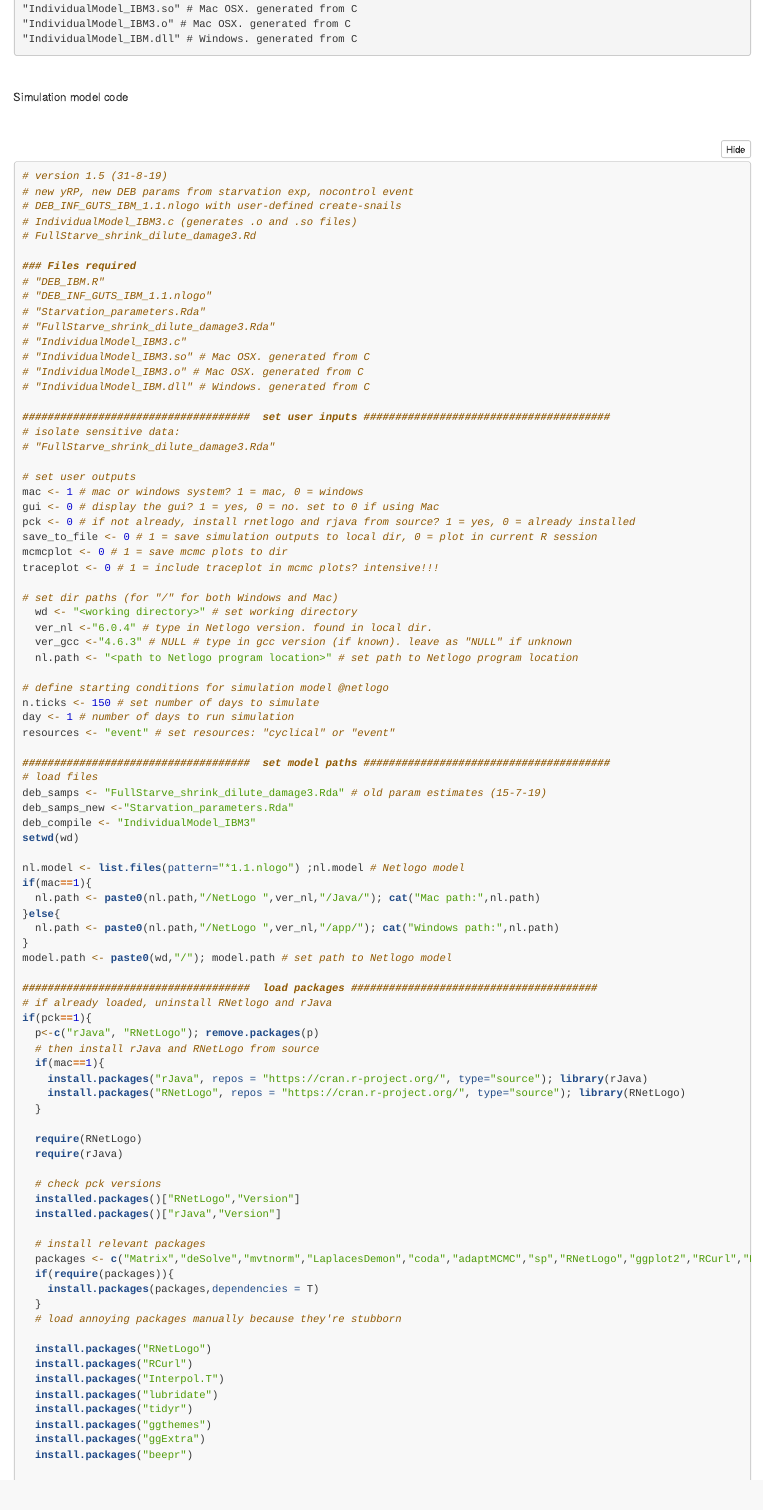
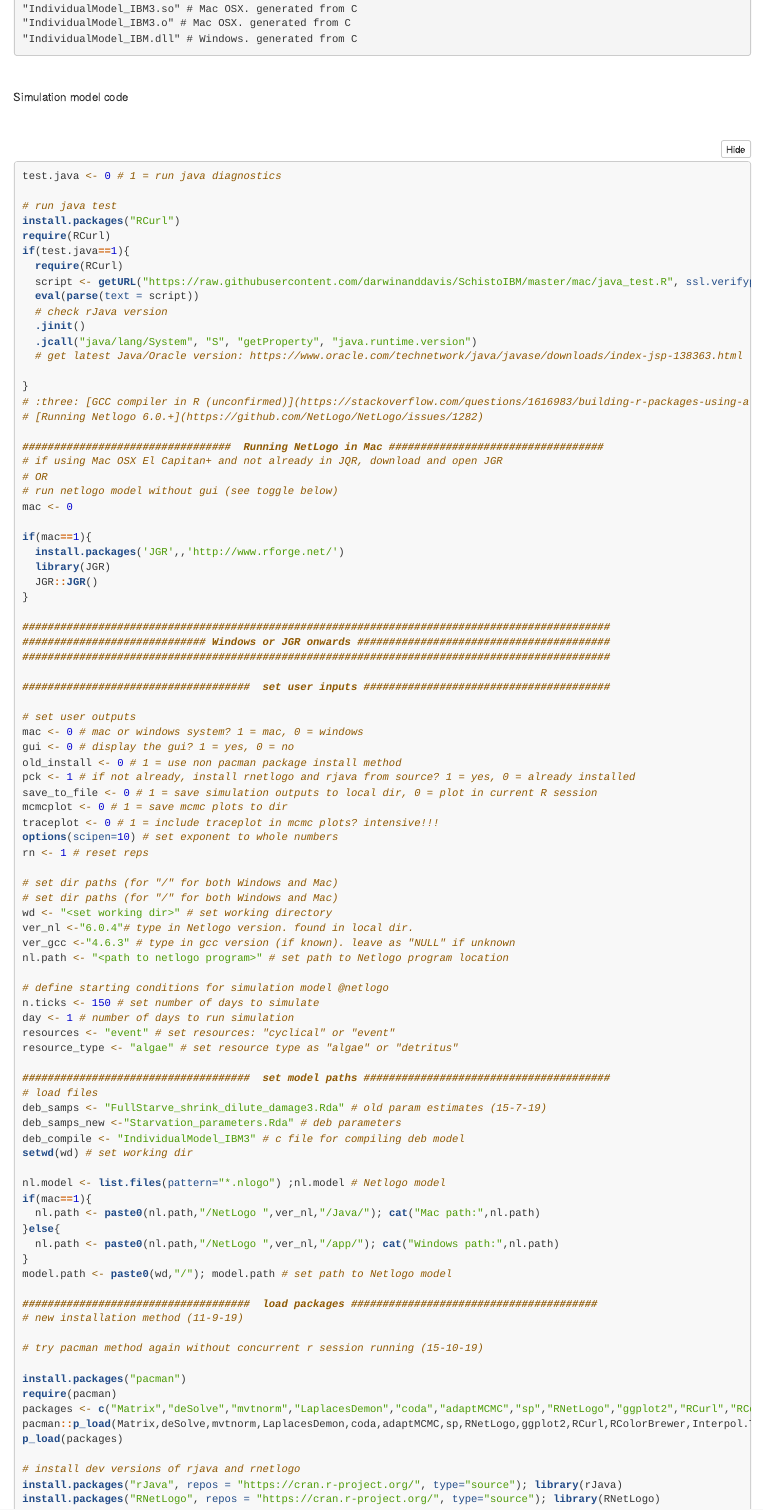
Before and after one commit to darwinanddavis/MalishevCivitello_hostcontrol, an R Markdown document (MalishevCivitello_A2.Rmd): the page in a window 1100 px wide, from 590 px down before the commit and from 1080 px down after it, so that both start at the same text. Rendered offline with R 4.5, knitr and Pandoc, with nearby package versions; folded parts are opened.

````diff
--- a/MalishevCivitello_appendix.Rmd
+++ b/MalishevCivitello_A2.Rmd
@@ -47,7 +47,7 @@
   session: !r sessionInfo()
   version: !r getRversion()
   email: "matthew.malishev@gmail.com"
-  doi: https://github.com/darwinanddavis/MalishevCivitello_hostcontrol
+  doi: ""
 classoption: portrait
 ---
 
@@ -100,54 +105,74 @@
 \
 
 ```{r, eval=F, echo=T}
+test.java <- 0 # 1 = run java diagnostics
 
-# version 1.5 (31-8-19)
-# new yRP, new DEB params from starvation exp, nocontrol event
-# DEB_INF_GUTS_IBM_1.1.nlogo with user-defined create-snails
-# IndividualModel_IBM3.c (generates .o and .so files)
-# FullStarve_shrink_dilute_damage3.Rd
+# run java test
+install.packages("RCurl")
+require(RCurl)
+if(test.java==1){
+  require(RCurl)
+  script <- getURL("https://raw.githubusercontent.com/darwinanddavis/SchistoIBM/master/mac/java_test.R", ssl.verifypeer = FALSE)
+  eval(parse(text = script))
+  # check rJava version
+  .jinit()
+  .jcall("java/lang/System", "S", "getProperty", "java.runtime.version")
+  # get latest Java/Oracle version: https://www.oracle.com/technetwork/java/javase/downloads/index-jsp-138363.html
 
-### Files required
-# "DEB_IBM.R"
-# "DEB_INF_GUTS_IBM_1.1.nlogo"
-# "Starvation_parameters.Rda"
-# "FullStarve_shrink_dilute_damage3.Rda"
-# "IndividualModel_IBM3.c"
-# "IndividualModel_IBM3.so" # Mac OSX. generated from C
-# "IndividualModel_IBM3.o" # Mac OSX. generated from C
-# "IndividualModel_IBM.dll" # Windows. generated from C
+}
+# :three: [GCC compiler in R (unconfirmed)](https://stackoverflow.com/questions/1616983/building-r-packages-using-alternate-gcc)
+# [Running Netlogo 6.0.+](https://github.com/NetLogo/NetLogo/issues/1282)
+
+#################################  Running NetLogo in Mac ##################################
+# if using Mac OSX El Capitan+ and not already in JQR, download and open JGR
+# OR
+# run netlogo model without gui (see toggle below)
+mac <- 0
+
+if(mac==1){
+  install.packages('JGR',,'http://www.rforge.net/')
+  library(JGR)
+  JGR::JGR()
+}
+
+#############################################################################################
+############################# Windows or JGR onwards ########################################
+#############################################################################################
 
 ####################################  set user inputs #######################################
-# isolate sensitive data:
-# "FullStarve_shrink_dilute_damage3.Rda"
 
 # set user outputs
-mac <- 1 # mac or windows system? 1 = mac, 0 = windows
-gui <- 0 # display the gui? 1 = yes, 0 = no. set to 0 if using Mac
-pck <- 0 # if not already, install rnetlogo and rjava from source? 1 = yes, 0 = already installed
+mac <- 0 # mac or windows system? 1 = mac, 0 = windows
+gui <- 0 # display the gui? 1 = yes, 0 = no
+old_install <- 0 # 1 = use non pacman package install method
+pck <- 1 # if not already, install rnetlogo and rjava from source? 1 = yes, 0 = already installed
 save_to_file <- 0 # 1 = save simulation outputs to local dir, 0 = plot in current R session
 mcmcplot <- 0 # 1 = save mcmc plots to dir
 traceplot <- 0 # 1 = include traceplot in mcmc plots? intensive!!!
+options(scipen=10) # set exponent to whole numbers
+rn <- 1 # reset reps
 
 # set dir paths (for "/" for both Windows and Mac)
-  wd <- "<working directory>" # set working directory
-  ver_nl <-"6.0.4" # type in Netlogo version. found in local dir.
-  ver_gcc <-"4.6.3" # NULL # type in gcc version (if known). leave as "NULL" if unknown
-  nl.path <- "<path to Netlogo program location>" # set path to Netlogo program location
+# set dir paths (for "/" for both Windows and Mac)
+wd <- "<set working dir>" # set working directory
+ver_nl <-"6.0.4"# type in Netlogo version. found in local dir.
+ver_gcc <-"4.6.3" # type in gcc version (if known). leave as "NULL" if unknown
+nl.path <- "<path to netlogo program>" # set path to Netlogo program location
 
 # define starting conditions for simulation model @netlogo
 n.ticks <- 150 # set number of days to simulate
 day <- 1 # number of days to run simulation
 resources <- "event" # set resources: "cyclical" or "event"
+resource_type <- "algae" # set resource type as "algae" or "detritus"
 
 ####################################  set model paths #######################################
 # load files
 deb_samps <- "FullStarve_shrink_dilute_damage3.Rda" # old param estimates (15-7-19)
-deb_samps_new <-"Starvation_parameters.Rda"
-deb_compile <- "IndividualModel_IBM3"
-setwd(wd)
+deb_samps_new <-"Starvation_parameters.Rda" # deb parameters
+deb_compile <- "IndividualModel_IBM3" # c file for compiling deb model
+setwd(wd) # set working dir
 
-nl.model <- list.files(pattern="*1.1.nlogo") ;nl.model # Netlogo model
+nl.model <- list.files(pattern="*.nlogo") ;nl.model # Netlogo model
 if(mac==1){
   nl.path <- paste0(nl.path,"/NetLogo ",ver_nl,"/Java/"); cat("Mac path:",nl.path)
 }else{
@@ -156,25 +181,16 @@
 model.path <- paste0(wd,"/"); model.path # set path to Netlogo model
 
 ####################################  load packages #######################################
-# if already loaded, uninstall RNetlogo and rJava
-if(pck==1){
-  p<-c("rJava", "RNetLogo"); remove.packages(p)
-  # then install rJava and RNetLogo from source
-  if(mac==1){
-    install.packages("rJava", repos = "https://cran.r-project.org/", type="source"); library(rJava)
-    install.packages("RNetLogo", repos = "https://cran.r-project.org/", type="source"); library(RNetLogo)
-  }
+# new installation method (11-9-19)
 
-  require(RNetLogo)
-  require(rJava)
+# try pacman method again without concurrent r session running (15-10-19)
 
-  # check pck versions
-  installed.packages()["RNetLogo","Version"]
-  installed.packages()["rJava","Version"]
+install.packages("pacman")
+require(pacman)
+packages <- c("Matrix","deSolve","mvtnorm","LaplacesDemon","coda","adaptMCMC","sp","RNetLogo","ggplot2","RCurl","RColorBrewer","Interpol.T","lubridate","ggExtra","tidyr","ggthemes","reshape2","pse","sensitivity","beepr")
+pacman::p_load(Matrix,deSolve,mvtnorm,LaplacesDemon,coda,adaptMCMC,sp,RNetLogo,ggplot2,RCurl,RColorBrewer,Interpol.T,lubridate,ggExtra,tidyr,ggthemes,reshape2,pse,sensitivity,beepr)
+p_load(packages)
 
-  # install relevant packages
-  packages <- c("Matrix","deSolve","mvtnorm","LaplacesDemon","coda","adaptMCMC","sp","RNetLogo","ggplot2","RCurl","RColorBrewer","Interpol.T","lubridate","ggExtra","tidyr","ggthemes","reshape2","pse","sensitivity","beepr")
-  if(require(packages)){
-    install.packages(packages,dependencies = T)
-  }
-  # load annoying packages manually because they're stubborn
+# install dev versions of rjava and rnetlogo
+install.packages("rJava", repos = "https://cran.r-project.org/", type="source"); library(rJava)
+install.packages("RNetLogo", repos = "https://cran.r-project.org/", type="source"); library(RNetLogo)
@@ -181,9 +198 @@
 
-  install.packages("RNetLogo")
-  install.packages("RCurl")
-  install.packages("Interpol.T")
-  install.packages("lubridate")
-  install.packages("tidyr")
-  install.packages("ggthemes")
-  install.packages("ggExtra")
-  install.packages("beepr")
````
Also changed, not shown: MalishevCivitello_appendix.html (deleted), MalishevCivitello_appendix.tex (deleted), MalishevCivitello_tableS1.pdf (deleted), MalishevCivitello_A2.Rmd (106 more changed lines), 2 other files.
